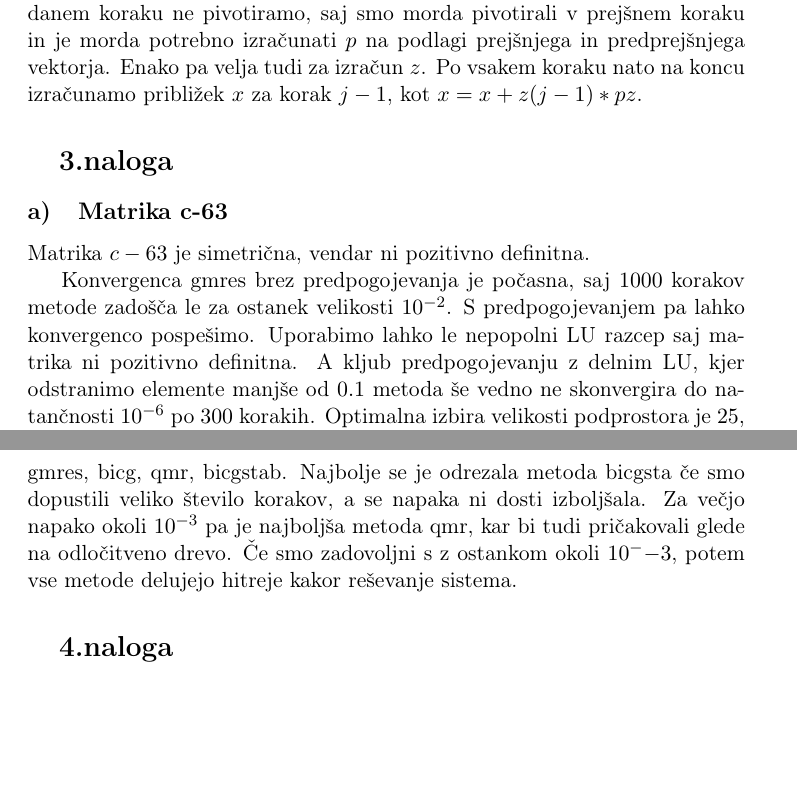
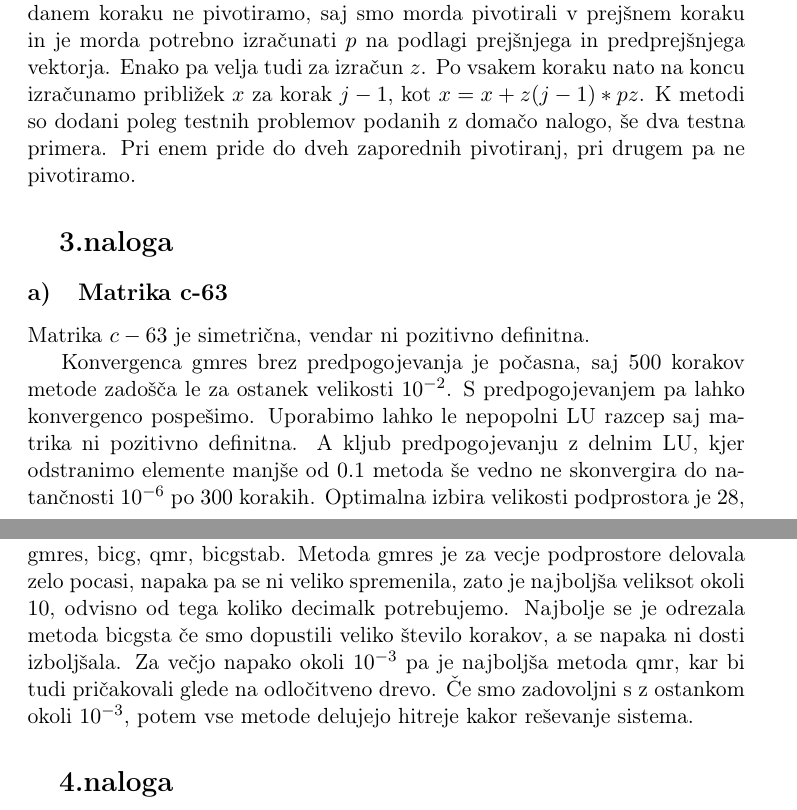
Before and after one commit to Mihec123/INMLA, a LaTeX document (1.domača naloga/INMLA-dn1.tex): two parts of pages 3 and 5 of 6, joined at a grey line, cut so that both start at the same text, the shorter picture padded with empty space. Compiled offline with pdfLaTeX.

Commit message:
Popravek
Dodani primeri pri nalogi 2, ter urejena naloga 3

```diff
--- a/1.domača naloga/INMLA-dn1.tex
+++ b/1.domača naloga/INMLA-dn1.tex
@@ -51,7 +51,7 @@ Na spodnji sliki je prikazana slika območja, ki ga dobimo pri reševanju proble
 
 Naloga je rešena s funkcijo DLanczosPivot(A,b,x0,tol,maxit), ki dobi enake vhodne podatke, kot funkcija DLanczos. Funkcija deluje tako, da na vsakem koraku pogledamo ali je potrebno pivvotiranje. Če je pivotiranje potrebno v $i$-tem koraku ponasatavimo vrednosti  na sledeči način:
 $u(j-1) = b(j-1), b(j-1) = a(j), d(j) = b(j)$, kjer je $u$ vektor diagonalnih elementov matrike $U$ iz LU razcepa, $b$ predstavlja vektor prve nad diagonale $U$, $d$ pa je vektor druge naddiagonale matrike $U$. Nato izračunamo $l(j)$, kjer je $l$ vektor elementov matrike $L$, tako da delimo staro vrednost prejšnega elementa na diagonali z novo vrednostjo elementa
-na diagonali. Na standarden način pri izvajanju LU razcepa poračunamo tudi ostale elemente pri eliminaciji in si jih shranimo na primerna mesta. Ko računamo nov element vektorja $z$ moramo paziti da upoštevamo vse potrebne elemente vekotrja $l$. V ta namen si shranjujemo ali pivotiramo ali ne, kot številko, kjer $0$ pomeni, da ne pivotiramo, naravno število $n>0$, pa pomeni da pivotiramo $n$-krat zapored. Na ta način lahko nov element vektorja $z$ poračunamo kot  $z(j) = -sum(l(j-pivot:j).*z(j-1-pivot:j-1))$. Z novimi podatki moramo na novo poračunati tudi stari vektor $p$. Novi vektor $p$ pa dobimo na sledeči način $p = 1/u(j)*(vz - b(j-1)*p - d(j-2)*pz)$, kjer je $pz$ vektor $p$ iz koraka $j-2$. Podobne spremembe moramo uvesti tudi če na danem koraku ne pivotiramo, saj smo morda pivotirali v prejšnem koraku in je morda potrebno izračunati $p$ na podlagi prejšnjega in predprejšnjega vektorja. Enako pa velja tudi za izračun $z$. Po vsakem koraku nato na koncu izračunamo približek $x$ za korak $j-1$, kot $x = x + z(j-1)*pz$.
+na diagonali. Na standarden način pri izvajanju LU razcepa poračunamo tudi ostale elemente pri eliminaciji in si jih shranimo na primerna mesta. Ko računamo nov element vektorja $z$ moramo paziti da upoštevamo vse potrebne elemente vekotrja $l$. V ta namen si shranjujemo ali pivotiramo ali ne, kot številko, kjer $0$ pomeni, da ne pivotiramo, naravno število $n>0$, pa pomeni da pivotiramo $n$-krat zapored. Na ta način lahko nov element vektorja $z$ poračunamo kot  $z(j) = -sum(l(j-pivot:j).*z(j-1-pivot:j-1))$. Z novimi podatki moramo na novo poračunati tudi stari vektor $p$. Novi vektor $p$ pa dobimo na sledeči način $p = 1/u(j)*(vz - b(j-1)*p - d(j-2)*pz)$, kjer je $pz$ vektor $p$ iz koraka $j-2$. Podobne spremembe moramo uvesti tudi če na danem koraku ne pivotiramo, saj smo morda pivotirali v prejšnem koraku in je morda potrebno izračunati $p$ na podlagi prejšnjega in predprejšnjega vektorja. Enako pa velja tudi za izračun $z$. Po vsakem koraku nato na koncu izračunamo približek $x$ za korak $j-1$, kot $x = x + z(j-1)*pz$. K metodi so dodani poleg testnih problemov podanih z domačo nalogo, še dva testna primera. Pri enem pride do dveh zaporednih pivotiranj, pri drugem pa ne pivotiramo.
 
 \section{3.naloga}
 
@@ -59,5 +59,5 @@ na diagonali. Na standarden način pri izvajanju LU razcepa poračunamo tudi ost
 
 Matrika $c-63$ je simetrična, vendar ni pozitivno definitna.
 
- Konvergenca gmres brez predpogojevanja je počasna, saj $1000$ korakov metode zadošča le za ostanek velikosti $10^{-2}$. S predpogojevanjem pa lahko konvergenco pospešimo. Uporabimo lahko le nepopolni LU razcep saj matrika ni pozitivno definitna. A kljub predpogojevanju z delnim LU, kjer odstranimo elemente manjše od $0.1$ metoda še vedno ne skonvergira do natančnosti $10^{-6}$ po $300$ korakih. Optimalna izbira velikosti podprostora je $25$, saj je tako časovna zahtevnost kot tudi število korakov majhno.
+ Konvergenca gmres brez predpogojevanja je počasna, saj $500$ korakov metode zadošča le za ostanek velikosti $10^{-2}$. S predpogojevanjem pa lahko konvergenco pospešimo. Uporabimo lahko le nepopolni LU razcep saj matrika ni pozitivno definitna. A kljub predpogojevanju z delnim LU, kjer odstranimo elemente manjše od $0.1$ metoda še vedno ne skonvergira do natančnosti $10^{-6}$ po $300$ korakih. Optimalna izbira velikosti podprostora je $28$, saj je tako časovna zahtevnost tam najmanjša.
 
@@ -83,7 +83,7 @@ Konvergenca te matrike je izjemno hitra že brez predpogojevanja. Uporabimo lahk
 
 \subsection{Matrika rajat25}
 
-Matrika $rajat25$ ni ne simetrična ne pozitivno definitna. Konvergenca je pri vseh metodah, ki jih lahko uporabimo počasna. Za predpogojevanje ne moremo uporabiti LU razcepa saj imamo na diagonali ničelne elemente, prav tako pa ne moremo uporabiti razcepa choleskega.  Na voljo imamo le metode gmres, bicg, qmr, bicgstab. Najbolje se je odrezala metoda bicgsta če smo dopustili veliko število korakov, a se napaka ni dosti izboljšala. Za večjo napako okoli $10^{-3}$ pa je najboljša metoda qmr, kar bi tudi pričakovali glede na odločitveno drevo. Če smo zadovoljni s z ostankom okoli $10^-{-3}$, potem vse metode delujejo hitreje kakor reševanje sistema.
+Matrika $rajat25$ ni ne simetrična ne pozitivno definitna. Konvergenca je pri vseh metodah, ki jih lahko uporabimo počasna. Za predpogojevanje ne moremo uporabiti LU razcepa saj imamo na diagonali ničelne elemente, prav tako pa ne moremo uporabiti razcepa choleskega.  Na voljo imamo le metode gmres, bicg, qmr, bicgstab. Metoda gmres je za vecje podprostore delovala zelo pocasi, napaka pa se ni veliko spremenila, zato je najboljša veliksot okoli $10$, odvisno od tega koliko decimalk potrebujemo. Najbolje se je odrezala metoda bicgsta če smo dopustili veliko število korakov, a se napaka ni dosti izboljšala. Za večjo napako okoli $10^{-3}$ pa je najboljša metoda qmr, kar bi tudi pričakovali glede na odločitveno drevo. Če smo zadovoljni s z ostankom okoli $10^{-3}$, potem vse metode delujejo hitreje kakor reševanje sistema.
 
 \section{4.naloga}
 
```
Also changed, not shown: 1.domača naloga/INMLA-dn1.pdf, 1.domača naloga/INMLA-dn1.tex (8 more changed lines), 6 other files.
